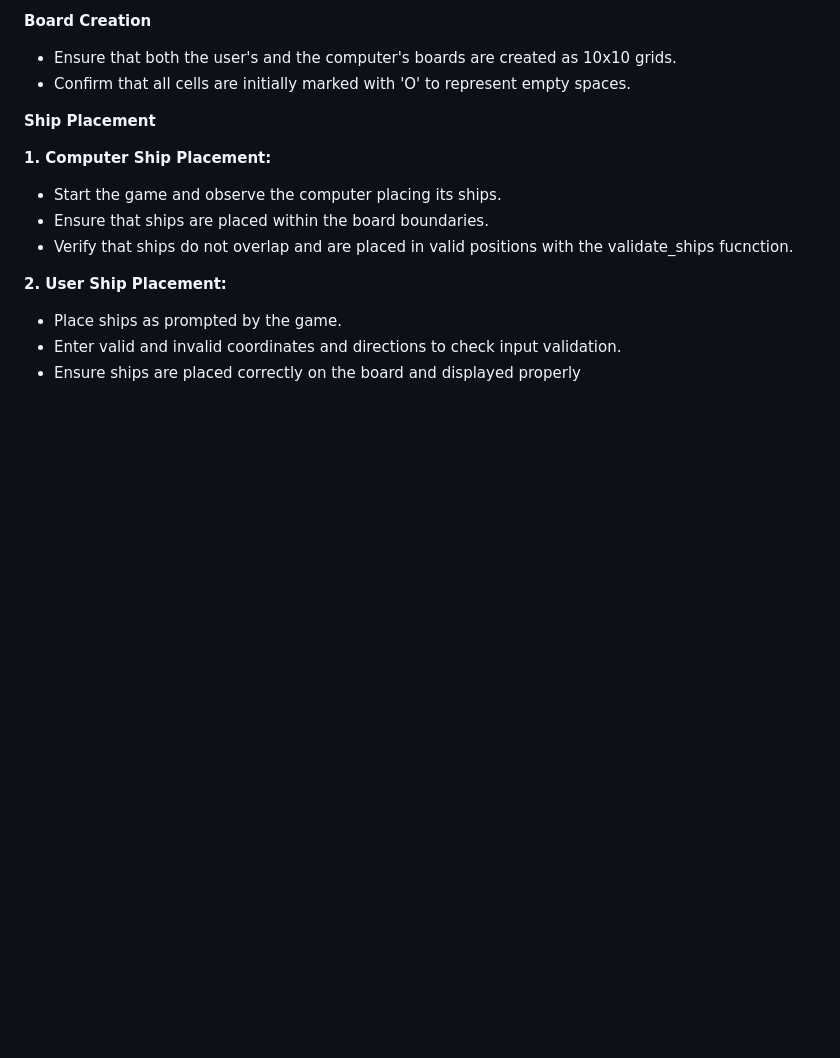
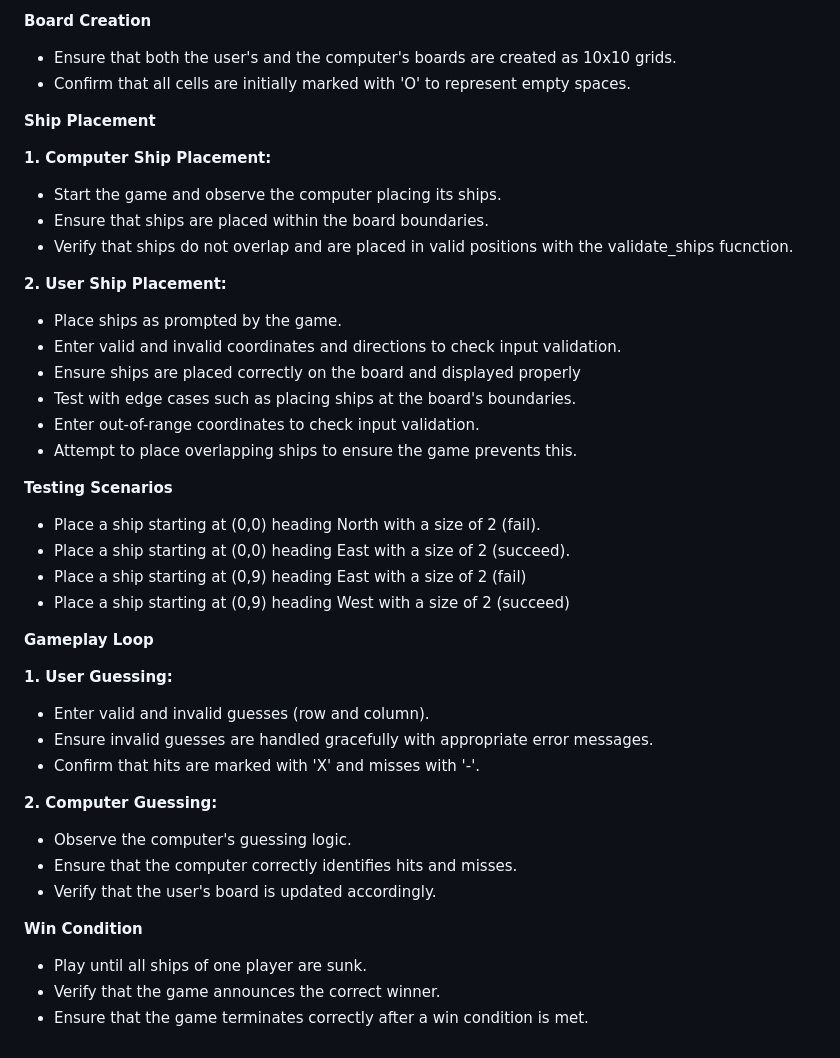
Before and after one commit to craig-grant630/Battleships, a Markdown page: README.md, the part around the change. Rendered like a GitHub page; blank space fills up the shorter version.

Commit message:
Update README.md testing guessing and win conditions

```diff
--- a/README.md
+++ b/README.md
@@ -75,3 +75,31 @@ Battleships game provides clear instructions and a straightforward interface. Pl
 - Place ships as prompted by the game.
 - Enter valid and invalid coordinates and directions to check input validation.
 - Ensure ships are placed correctly on the board and displayed properly
+- Test with edge cases such as placing ships at the board's boundaries.
+- Enter out-of-range coordinates to check input validation.
+- Attempt to place overlapping ships to ensure the game prevents this.
+
+**Testing Scenarios**
+
+- Place a ship starting at (0,0) heading North with a size of 2 (fail).
+- Place a ship starting at (0,0) heading East with a size of 2 (succeed).
+- Place a ship starting at (0,9) heading East with a size of 2 (fail)
+- Place a ship starting at (0,9) heading West with a size of 2 (succeed)
+
+**Gameplay Loop**
+
+**1. User Guessing:**
+- Enter valid and invalid guesses (row and column).
+- Ensure invalid guesses are handled gracefully with appropriate error messages.
+- Confirm that hits are marked with 'X' and misses with '-'.
+
+**2. Computer Guessing:**
+- Observe the computer's guessing logic.
+- Ensure that the computer correctly identifies hits and misses.
+- Verify that the user's board is updated accordingly.
+
+**Win Condition**
+
+- Play until all ships of one player are sunk.
+- Verify that the game announces the correct winner.
+- Ensure that the game terminates correctly after a win condition is met.
```
